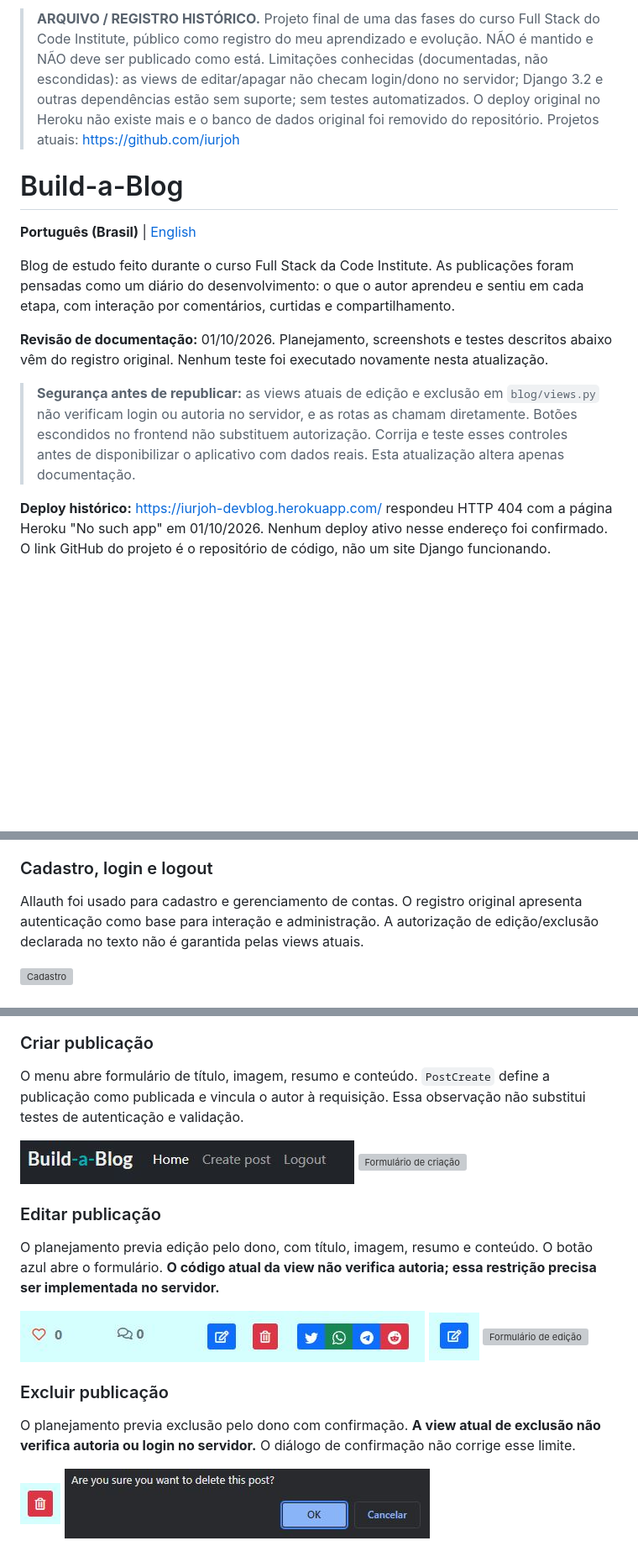
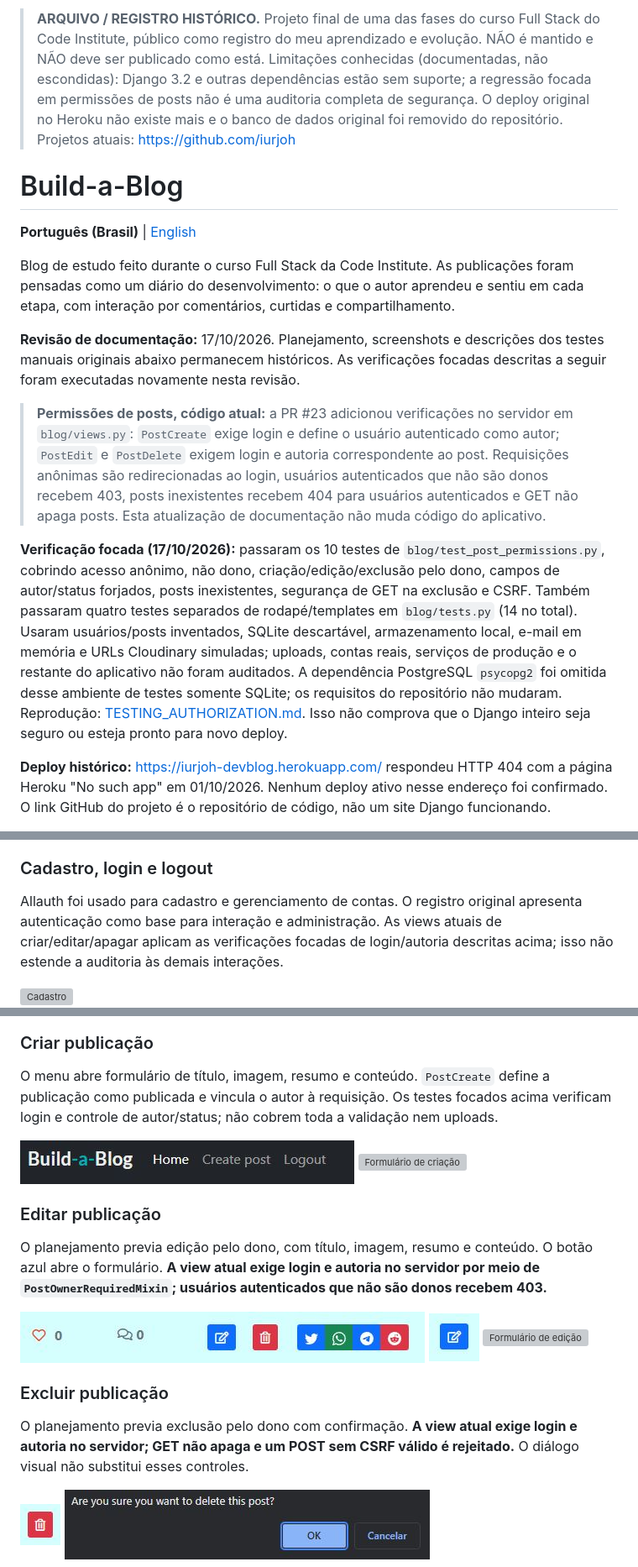
Before and after one commit to iurjoh/Build-a-blog, a Markdown page: README.pt-BR.md, 3 parts joined by grey strips. Shown at 84% size. GitHub-like rendering; blank space fills up the shorter version; grey boxes are pictures that could not be loaded.

Commit message:
docs: align Portuguese post-permission review with current code

```diff
--- a/README.pt-BR.md
+++ b/README.pt-BR.md
@@ -1,4 +1,4 @@
-> **ARQUIVO / REGISTRO HISTÓRICO.** Projeto final de uma das fases do curso Full Stack do Code Institute, público como registro do meu aprendizado e evolução. NÃO é mantido e NÃO deve ser publicado como está. Limitações conhecidas (documentadas, não escondidas): as views de editar/apagar não checam login/dono no servidor; Django 3.2 e outras dependências estão sem suporte; sem testes automatizados. O deploy original no Heroku não existe mais e o banco de dados original foi removido do repositório. Projetos atuais: https://github.com/iurjoh
+> **ARQUIVO / REGISTRO HISTÓRICO.** Projeto final de uma das fases do curso Full Stack do Code Institute, público como registro do meu aprendizado e evolução. NÃO é mantido e NÃO deve ser publicado como está. Limitações conhecidas (documentadas, não escondidas): Django 3.2 e outras dependências estão sem suporte; a regressão focada em permissões de posts não é uma auditoria completa de segurança. O deploy original no Heroku não existe mais e o banco de dados original foi removido do repositório. Projetos atuais: https://github.com/iurjoh
 
 # Build-a-Blog
 
@@ -6,9 +6,11 @@
 
 Blog de estudo feito durante o curso Full Stack da Code Institute. As publicações foram pensadas como um diário do desenvolvimento: o que o autor aprendeu e sentiu em cada etapa, com interação por comentários, curtidas e compartilhamento.
 
-**Revisão de documentação:** 01/10/2026. Planejamento, screenshots e testes descritos abaixo vêm do registro original. Nenhum teste foi executado novamente nesta atualização.
+**Revisão de documentação:** 17/10/2026. Planejamento, screenshots e descrições dos testes manuais originais abaixo permanecem históricos. As verificações focadas descritas a seguir foram executadas novamente nesta revisão.
 
-> **Segurança antes de republicar:** as views atuais de edição e exclusão em `blog/views.py` não verificam login ou autoria no servidor, e as rotas as chamam diretamente. Botões escondidos no frontend não substituem autorização. Corrija e teste esses controles antes de disponibilizar o aplicativo com dados reais. Esta atualização altera apenas documentação.
+> **Permissões de posts, código atual:** a PR #23 adicionou verificações no servidor em `blog/views.py`: `PostCreate` exige login e define o usuário autenticado como autor; `PostEdit` e `PostDelete` exigem login e autoria correspondente ao post. Requisições anônimas são redirecionadas ao login, usuários autenticados que não são donos recebem 403, posts inexistentes recebem 404 para usuários autenticados e GET não apaga posts. Esta atualização de documentação não muda código do aplicativo.
+
+**Verificação focada (17/10/2026):** passaram os 10 testes de `blog/test_post_permissions.py`, cobrindo acesso anônimo, não dono, criação/edição/exclusão pelo dono, campos de autor/status forjados, posts inexistentes, segurança de GET na exclusão e CSRF. Também passaram quatro testes separados de rodapé/templates em `blog/tests.py` (14 no total). Usaram usuários/posts inventados, SQLite descartável, armazenamento local, e-mail em memória e URLs Cloudinary simuladas; uploads, contas reais, serviços de produção e o restante do aplicativo não foram auditados. A dependência PostgreSQL `psycopg2` foi omitida desse ambiente de testes somente SQLite; os requisitos do repositório não mudaram. Reprodução: [TESTING_AUTHORIZATION.md](TESTING_AUTHORIZATION.md). Isso não comprova que o Django inteiro seja seguro ou esteja pronto para novo deploy.
 
 **Deploy histórico:** https://iurjoh-devblog.herokuapp.com/ respondeu HTTP 404 com a página Heroku "No such app" em 01/10/2026. Nenhum deploy ativo nesse endereço foi confirmado. O link GitHub do projeto é o repositório de código, não um site Django funcionando.
 
@@ -70,7 +72,7 @@ O layout usa cabeçalho, menu, grade de publicações e páginas de detalhe, for
 
 ### Cadastro, login e logout
 
-Allauth foi usado para cadastro e gerenciamento de contas. O registro original apresenta autenticação como base para interação e administração. A autorização de edição/exclusão declarada no texto não é garantida pelas views atuais.
+Allauth foi usado para cadastro e gerenciamento de contas. O registro original apresenta autenticação como base para interação e administração. As views atuais de criar/editar/apagar aplicam as verificações focadas de login/autoria descritas acima; isso não estende a auditoria às demais interações.
 
 ![Cadastro](./media/signin.JPG)
 ![Login](./media/login.JPG)
@@ -137,14 +139,14 @@ Há contador, campo de texto e envio para moderação. A view exibe comentários
 
 ### Criar publicação
 
-O menu abre formulário de título, imagem, resumo e conteúdo. `PostCreate` define a publicação como publicada e vincula o autor à requisição. Essa observação não substitui testes de autenticação e validação.
+O menu abre formulário de título, imagem, resumo e conteúdo. `PostCreate` define a publicação como publicada e vincula o autor à requisição. Os testes focados acima verificam login e controle de autor/status; não cobrem toda a validação nem uploads.
 
 ![Menu de criação](./media/create%20post%20menu%20bar.JPG)
 ![Formulário de criação](./media/create%20post%20form.JPG)
 
 ### Editar publicação
 
-O planejamento previa edição pelo dono, com título, imagem, resumo e conteúdo. O botão azul abre o formulário. **O código atual da view não verifica autoria; essa restrição precisa ser implementada no servidor.**
+O planejamento previa edição pelo dono, com título, imagem, resumo e conteúdo. O botão azul abre o formulário. **A view atual exige login e autoria no servidor por meio de `PostOwnerRequiredMixin`; usuários autenticados que não são donos recebem 403.**
 
 ![Botões](./media/all%20buttons.JPG)
 ![Botão de edição](./media/edit%20button.JPG)
@@ -152,7 +154,7 @@ O planejamento previa edição pelo dono, com título, imagem, resumo e conteúd
 
 ### Excluir publicação
 
-O planejamento previa exclusão pelo dono com confirmação. **A view atual de exclusão não verifica autoria ou login no servidor.** O diálogo de confirmação não corrige esse limite.
+O planejamento previa exclusão pelo dono com confirmação. **A view atual exige login e autoria no servidor; GET não apaga e um POST sem CSRF válido é rejeitado.** O diálogo visual não substitui esses controles.
 
 ![Botão de exclusão](./media/delete%20button.JPG)
 ![Confirmação de exclusão](./media/delete%20message.JPG)
```
Also changed, not shown: other parts of README.pt-BR.md (+1 -1 lines).
